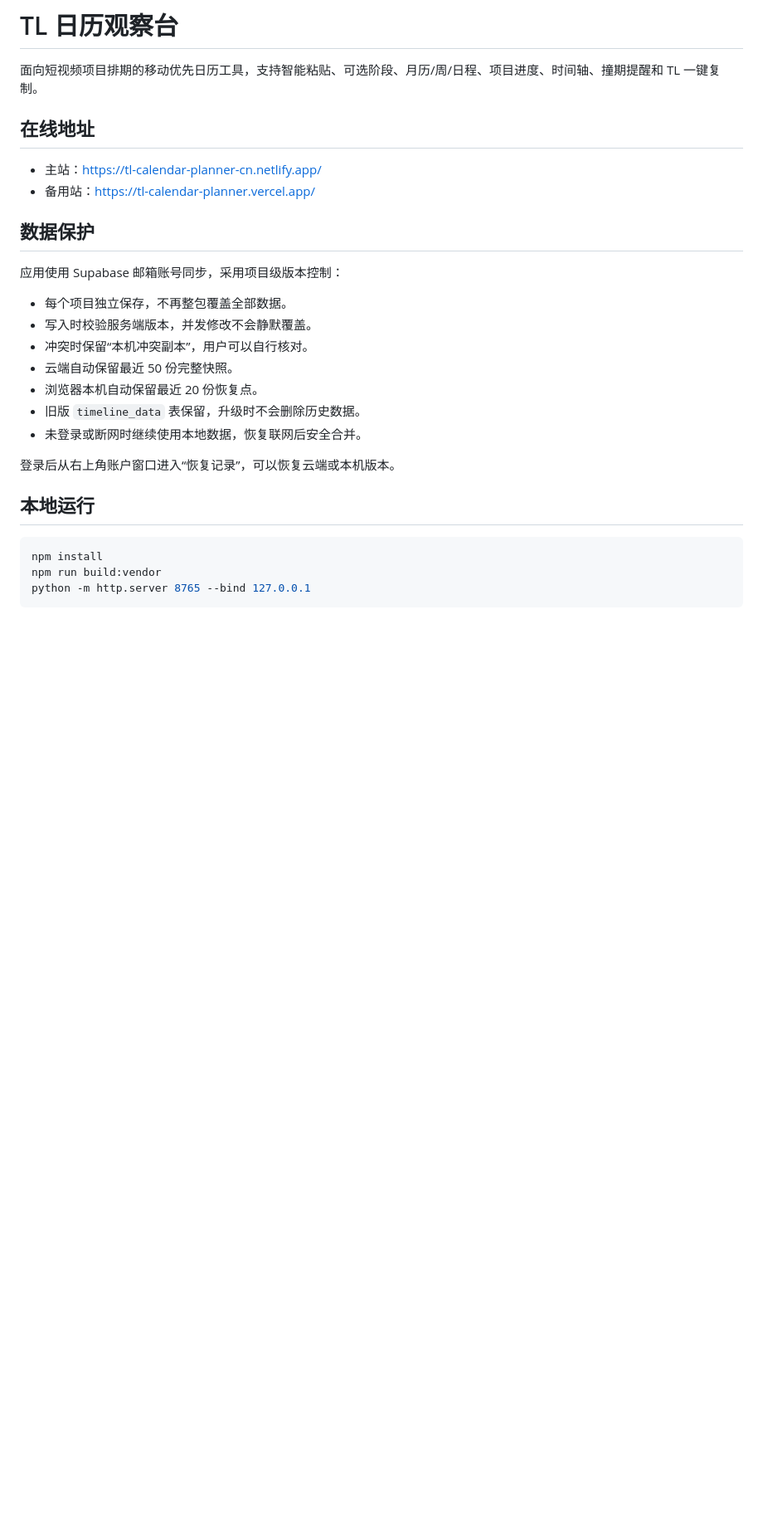
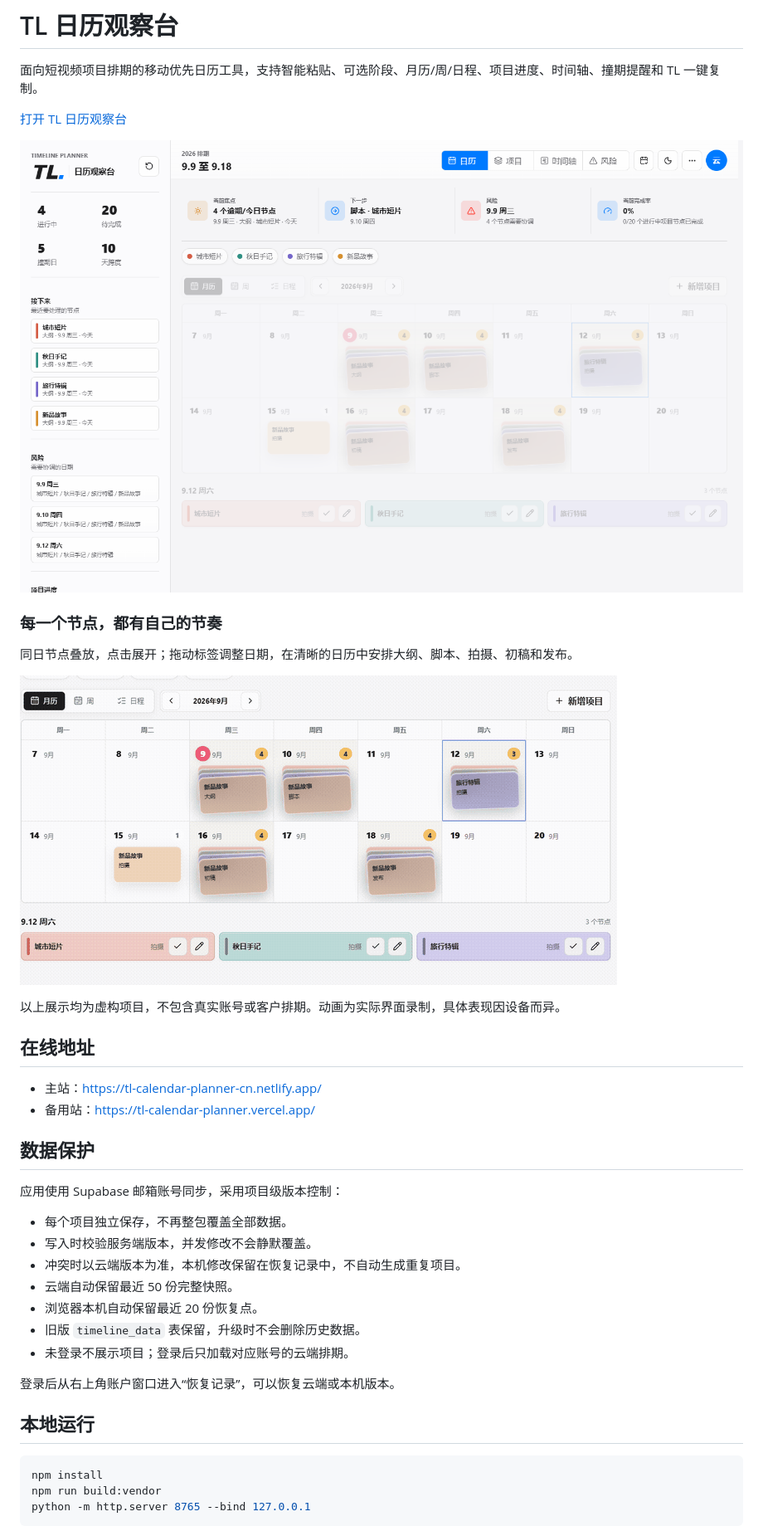
Before and after one commit to gameED510/Timeline-Calendar-Observatory, a Markdown page: README.md, the part around the change. Shown: that part at 83% size. GitHub-like rendering; pictures changed too: docs/media/calendar-motion.gif (added), docs/media/calendar-overview.png (added); blank space fills up the shorter version.

Commit message:
Refine startup progress and add calendar screenshots and motion showcase

```diff
--- a/README.md
+++ b/README.md
@@ -1,6 +1,18 @@
 # TL 日历观察台
 
 面向短视频项目排期的移动优先日历工具，支持智能粘贴、可选阶段、月历/周/日程、项目进度、时间轴、撞期提醒和 TL 一键复制。
+
+[打开 TL 日历观察台](https://tl-calendar-planner-cn.netlify.app/)
+
+![TL 日历观察台桌面预览](docs/media/calendar-overview.png)
+
+### 每一个节点，都有自己的节奏
+
+同日节点叠放，点击展开；拖动标签调整日期，在清晰的日历中安排大纲、脚本、拍摄、初稿和发布。
+
+![卡片展开与聚焦动画演示](docs/media/calendar-motion.gif)
+
+以上展示均为虚构项目，不包含真实账号或客户排期。动画为实际界面录制，具体表现因设备而异。
 
 ## 在线地址
 
@@ -13,11 +25,11 @@
 
 - 每个项目独立保存，不再整包覆盖全部数据。
 - 写入时校验服务端版本，并发修改不会静默覆盖。
-- 冲突时保留“本机冲突副本”，用户可以自行核对。
+- 冲突时以云端版本为准，本机修改保留在恢复记录中，不自动生成重复项目。
 - 云端自动保留最近 50 份完整快照。
 - 浏览器本机自动保留最近 20 份恢复点。
 - 旧版 `timeline_data` 表保留，升级时不会删除历史数据。
-- 未登录或断网时继续使用本地数据，恢复联网后安全合并。
+- 未登录不展示项目；登录后只加载对应账号的云端排期。
 
 登录后从右上角账户窗口进入“恢复记录”，可以恢复云端或本机版本。
 
```
Also changed, not shown: 4 other files.
